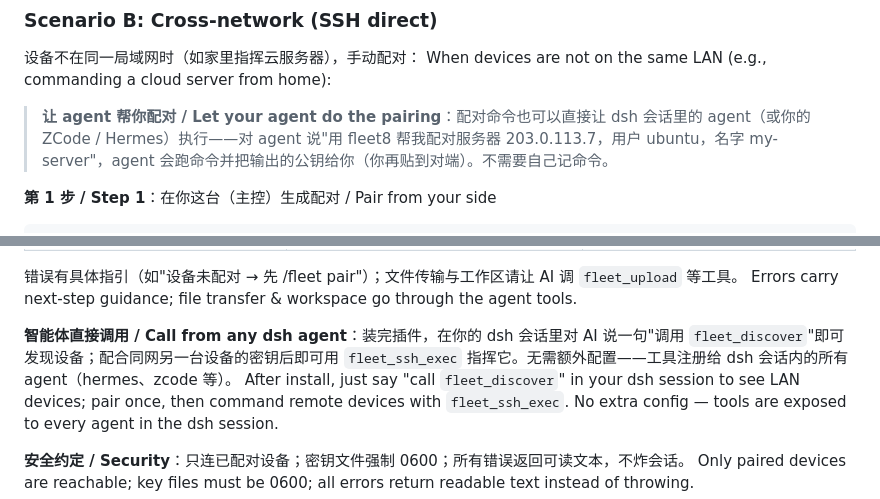
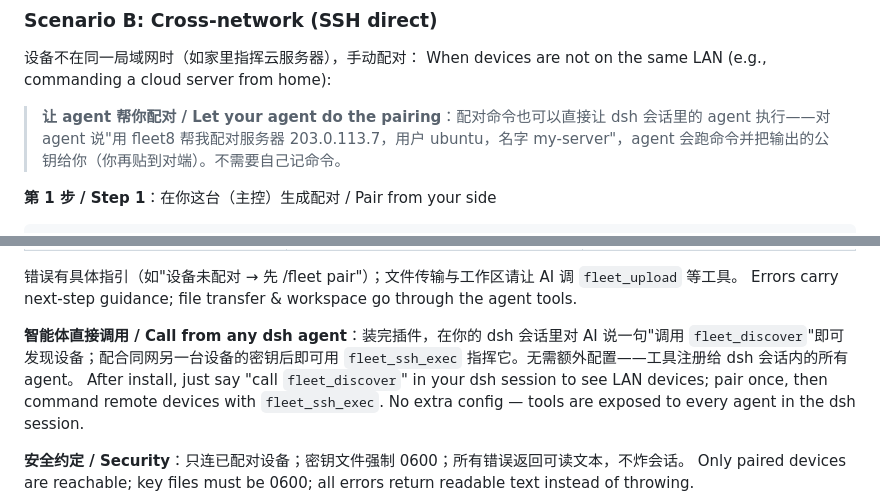
Before and after one commit to polaris-smart/dph-fleet, a Markdown page: README.zh-CN.md, 2 parts joined by grey strips. GitHub-like rendering.

Commit message:
LEAK-FIX: README清除内部代号(hermes/zcode两处) · 公开发布物零内部信息

```diff
--- a/README.zh-CN.md
+++ b/README.zh-CN.md
@@ -167,7 +167,7 @@ Pair once, use forever — B has authorized A's public key; A remembers how to r
 设备不在同一局域网时（如家里指挥云服务器），手动配对：
 When devices are not on the same LAN (e.g., commanding a cloud server from home):
 
-> **让 agent 帮你配对 / Let your agent do the pairing**：配对命令也可以直接让 dsh 会话里的 agent（或你的 ZCode / Hermes）执行——对 agent 说"用 fleet8 帮我配对服务器 203.0.113.7，用户 ubuntu，名字 my-server"，agent 会跑命令并把输出的公钥给你（你再贴到对端）。不需要自己记命令。
+> **让 agent 帮你配对 / Let your agent do the pairing**：配对命令也可以直接让 dsh 会话里的 agent 执行——对 agent 说"用 fleet8 帮我配对服务器 203.0.113.7，用户 ubuntu，名字 my-server"，agent 会跑命令并把输出的公钥给你（你再贴到对端）。不需要自己记命令。
 
 **第 1 步 / Step 1**：在你这台（主控）生成配对 / Pair from your side
 
@@ -246,7 +246,7 @@ Disabled modules don't register their tools.
 错误有具体指引（如"设备未配对 → 先 /fleet pair"）；文件传输与工作区请让 AI 调 `fleet_upload` 等工具。
 Errors carry next-step guidance; file transfer & workspace go through the agent tools.
 
-**智能体直接调用 / Call from any dsh agent**：装完插件，在你的 dsh 会话里对 AI 说一句"调用 `fleet_discover`"即可发现设备；配合同网另一台设备的密钥后即可用 `fleet_ssh_exec` 指挥它。无需额外配置——工具注册给 dsh 会话内的所有 agent（hermes、zcode 等）。
+**智能体直接调用 / Call from any dsh agent**：装完插件，在你的 dsh 会话里对 AI 说一句"调用 `fleet_discover`"即可发现设备；配合同网另一台设备的密钥后即可用 `fleet_ssh_exec` 指挥它。无需额外配置——工具注册给 dsh 会话内的所有 agent。
 After install, just say "call `fleet_discover`" in your dsh session to see LAN devices; pair once, then command remote devices with `fleet_ssh_exec`. No extra config — tools are exposed to every agent in the dsh session.
 
 **安全约定 / Security**：只连已配对设备；密钥文件强制 0600；所有错误返回可读文本，不炸会话。
```
